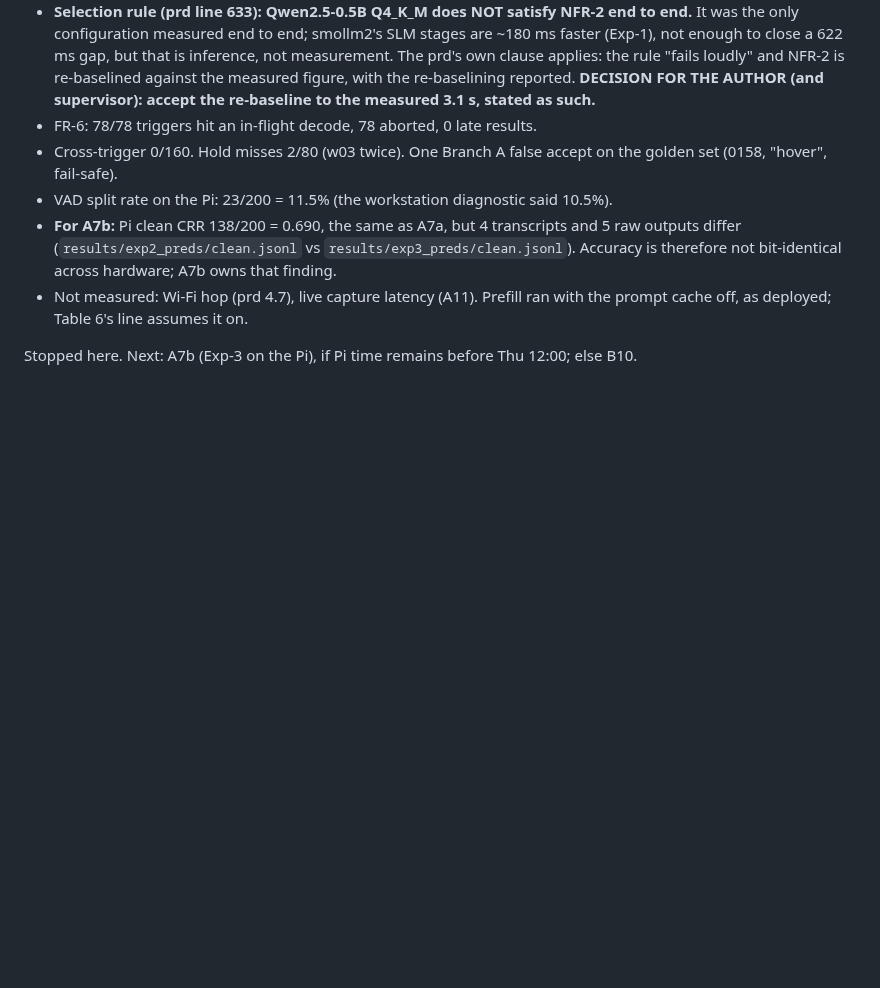
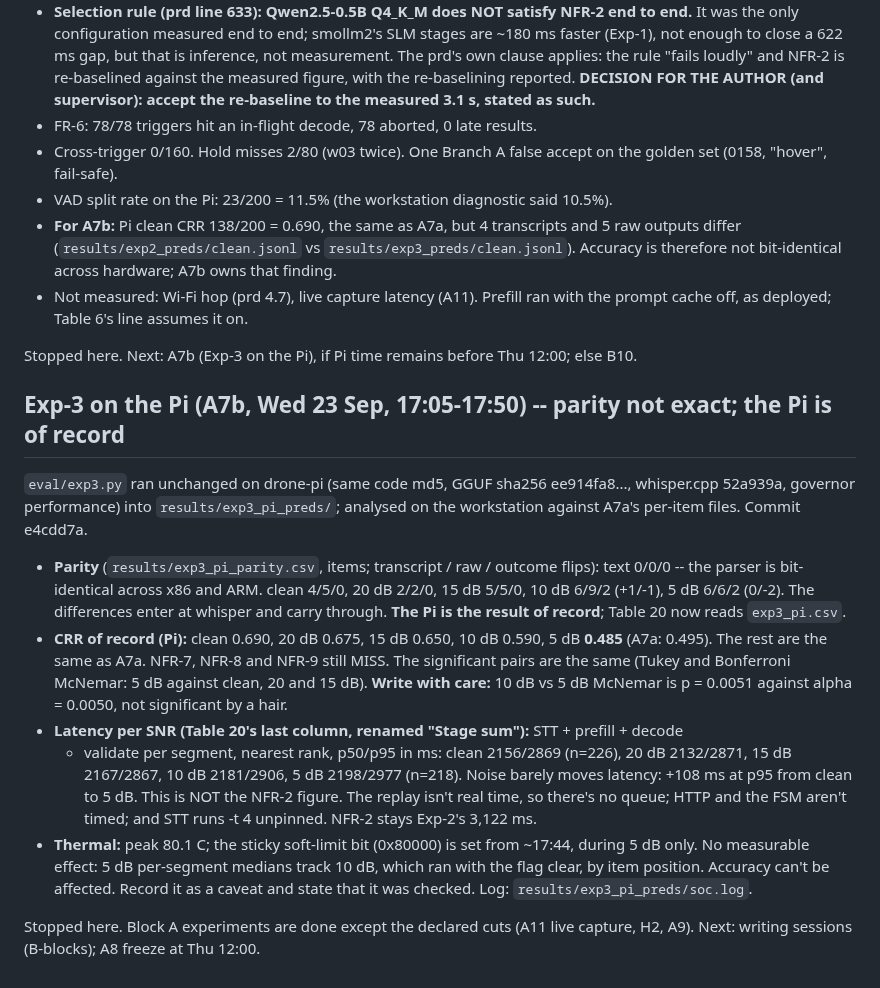
Before and after one commit to TayebKahia/voice-swarm-edge-, a Markdown page: .scratch/sprint-pfe/STATE.md, the part around the change. Drawn GitHub-style; blank space fills up the shorter version.

Commit message:
docs(state): A7b of record -- Pi parity not exact (Pi of record), 5 dB CRR 0.485, stage-sum latency per SNR
Records the A7b result and the one borderline test (10 vs 5 dB McNemar p = 0.0051 at
alpha 0.0050), so the writing session does not round it into a significant difference.
The thermal soft-limit flag is recorded with the check that ruled out an effect.

```diff
--- a/.scratch/sprint-pfe/STATE.md
+++ b/.scratch/sprint-pfe/STATE.md
@@ -1511,3 +1511,32 @@ pinned to the workstation's versions.
   prompt cache off, as deployed; Table 6's line assumes it on.
 
 Stopped here. Next: A7b (Exp-3 on the Pi), if Pi time remains before Thu 12:00; else B10.
+
+## Exp-3 on the Pi (A7b, Wed 23 Sep, 17:05-17:50) -- parity not exact; the Pi is of record
+
+`eval/exp3.py` ran unchanged on drone-pi (same code md5, GGUF sha256 ee914fa8..., whisper.cpp
+52a939a, governor performance) into `results/exp3_pi_preds/`; analysed on the workstation
+against A7a's per-item files. Commit e4cdd7a.
+
+- **Parity** (`results/exp3_pi_parity.csv`, items; transcript / raw / outcome flips):
+  text 0/0/0 -- the parser is bit-identical across x86 and ARM. clean 4/5/0, 20 dB 2/2/0,
+  15 dB 5/5/0, 10 dB 6/9/2 (+1/-1), 5 dB 6/6/2 (0/-2). The differences enter at whisper
+  and carry through. **The Pi is the result of record**; Table 20 now reads `exp3_pi.csv`.
+- **CRR of record (Pi):** clean 0.690, 20 dB 0.675, 15 dB 0.650, 10 dB 0.590, 5 dB **0.485**
+  (A7a: 0.495). The rest are the same as A7a. NFR-7, NFR-8 and NFR-9 still MISS. The
+  significant pairs are the same (Tukey and Bonferroni McNemar: 5 dB against clean, 20 and
+  15 dB). **Write with care:** 10 dB vs 5 dB McNemar is p = 0.0051 against alpha = 0.0050,
+  not significant by a hair.
+- **Latency per SNR (Table 20's last column, renamed "Stage sum"):** STT + prefill + decode
+  + validate per segment, nearest rank, p50/p95 in ms: clean 2156/2869 (n=226), 20 dB
+  2132/2871, 15 dB 2167/2867, 10 dB 2181/2906, 5 dB 2198/2977 (n=218). Noise barely moves
+  latency: +108 ms at p95 from clean to 5 dB. This is NOT the NFR-2 figure. The replay isn't
+  real time, so there's no queue; HTTP and the FSM aren't timed; and STT runs -t 4
+  unpinned. NFR-2 stays Exp-2's 3,122 ms.
+- **Thermal:** peak 80.1 C; the sticky soft-limit bit (0x80000) is set from ~17:44, during
+  5 dB only. No measurable effect: 5 dB per-segment medians track 10 dB, which ran with the
+  flag clear, by item position. Accuracy can't be affected. Record it as a caveat and state
+  that it was checked. Log: `results/exp3_pi_preds/soc.log`.
+
+Stopped here. Block A experiments are done except the declared cuts (A11 live capture, H2,
+A9). Next: writing sessions (B-blocks); A8 freeze at Thu 12:00.
```
